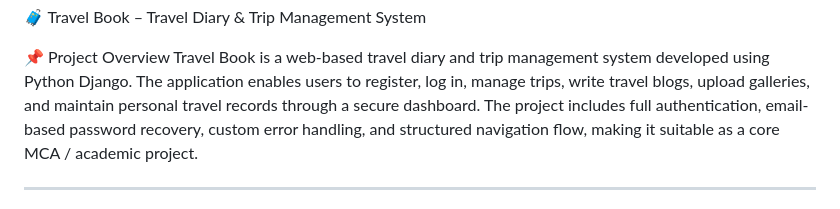
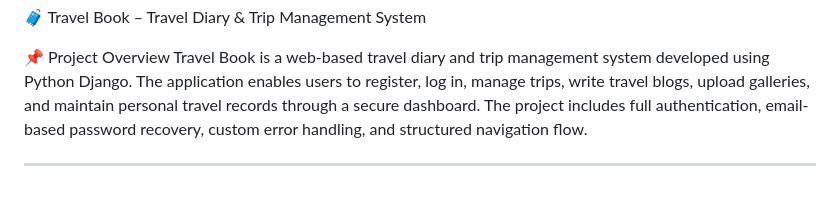
Before and after one commit to mr-aniket-2004/Travel_Book, a Markdown page: README.md, the part around the change. Rendered like a GitHub page.

Commit message:
Update project description in README.md
Removed mention of suitability as a core MCA / academic project.

```diff
--- a/README.md
+++ b/README.md
@@ -4,7 +4,7 @@
 📌 Project Overview
 Travel Book is a web-based travel diary and trip management system developed using Python Django.
 The application enables users to register, log in, manage trips, write travel blogs, upload galleries, and maintain personal travel records through a secure dashboard.
-The project includes full authentication, email-based password recovery, custom error handling, and structured navigation flow, making it suitable as a core MCA / academic project.
+The project includes full authentication, email-based password recovery, custom error handling, and structured navigation flow.
 ________________________________________
 🎯 Key Features
 🔐 Authentication & Security
```
